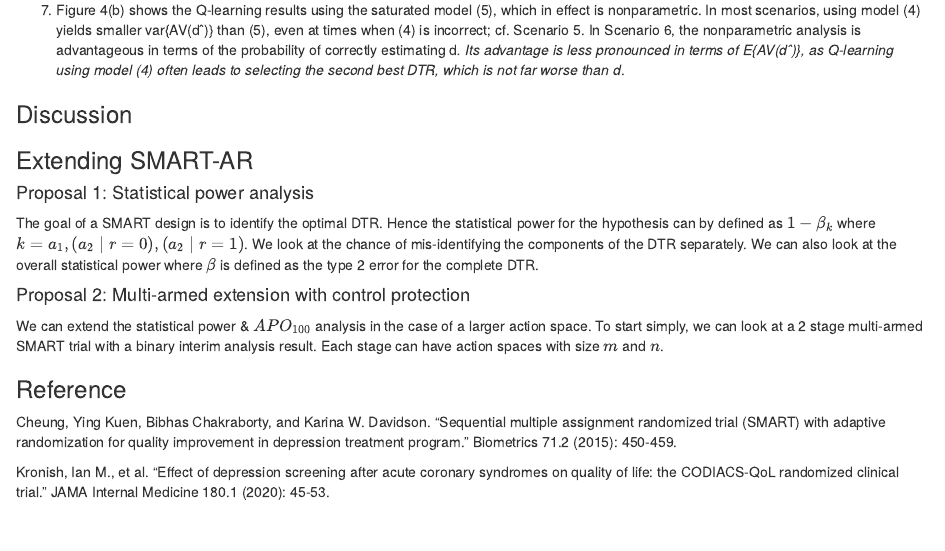
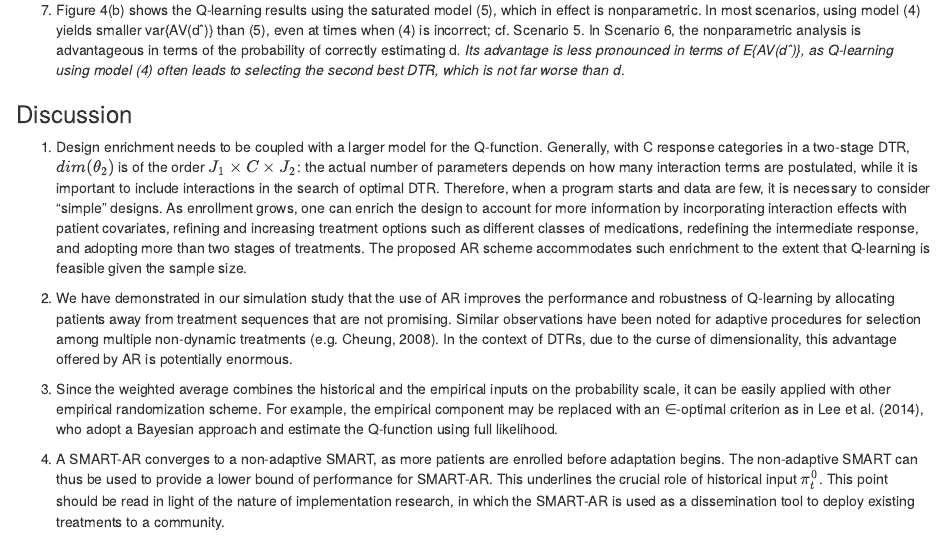
Before and after one commit to woochan-hwang/SMART-AR, an R Markdown document (SMARTAR annotation.Rmd): the page in a window 1100 px wide, from 9080 px down. Rendered offline with R 4.5, knitr and Pandoc, with nearby package versions.

Commit message:
discussion added

```diff
--- a/SMARTAR annotation.Rmd
+++ b/SMARTAR annotation.Rmd
@@ -298,7 +298,13 @@ $~$
 
 ### Discussion
 
+(1) Design enrichment needs to be coupled with a larger model for the Q-function. Generally, with C response categories in a two-stage DTR, $dim(θ_2)$ is of the order $J_1 × C × J_2$: the actual number of parameters depends on how many interaction terms are postulated, while it is important to include interactions in the search of optimal DTR. Therefore, when a program starts and data are few, it is necessary to consider “simple” designs. As enrollment grows, one can enrich the design to account for more information by incorporating interaction effects with patient covariates, refining and increasing treatment options such as different classes of medications, redefining the intermediate response, and adopting more than two stages of treatments. The proposed AR scheme accommodates such enrichment to the extent that Q-learning is feasible given the sample size.
 
+(2) We have demonstrated in our simulation study that the use of AR improves the performance and robustness of Q-learning by allocating patients away from treatment sequences that are not promising. Similar observations have been noted for adaptive procedures for selection among multiple non-dynamic treatments (e.g. Cheung, 2008). In the context of DTRs, due to the curse of dimensionality, this advantage offered by AR is potentially enormous.
+
+(3) Since the weighted average combines the historical and the empirical inputs on the probability scale, it can be easily applied with other empirical randomization scheme. For example, the empirical component may be replaced with an ∈-optimal criterion as in Lee et al. (2014), who adopt a Bayesian approach and estimate the Q-function using full likelihood.
+
+(4) A SMART-AR converges to a non-adaptive SMART, as more patients are enrolled before adaptation begins. The non-adaptive SMART can thus be used to provide a lower bound of performance for SMART-AR. This underlines the crucial role of historical input $\pi^0_t$. This point should be read in light of the nature of implementation research, in which the SMART-AR is used as a dissemination tool to deploy existing treatments to a community.
 
 ### Extending SMART-AR
 
```
